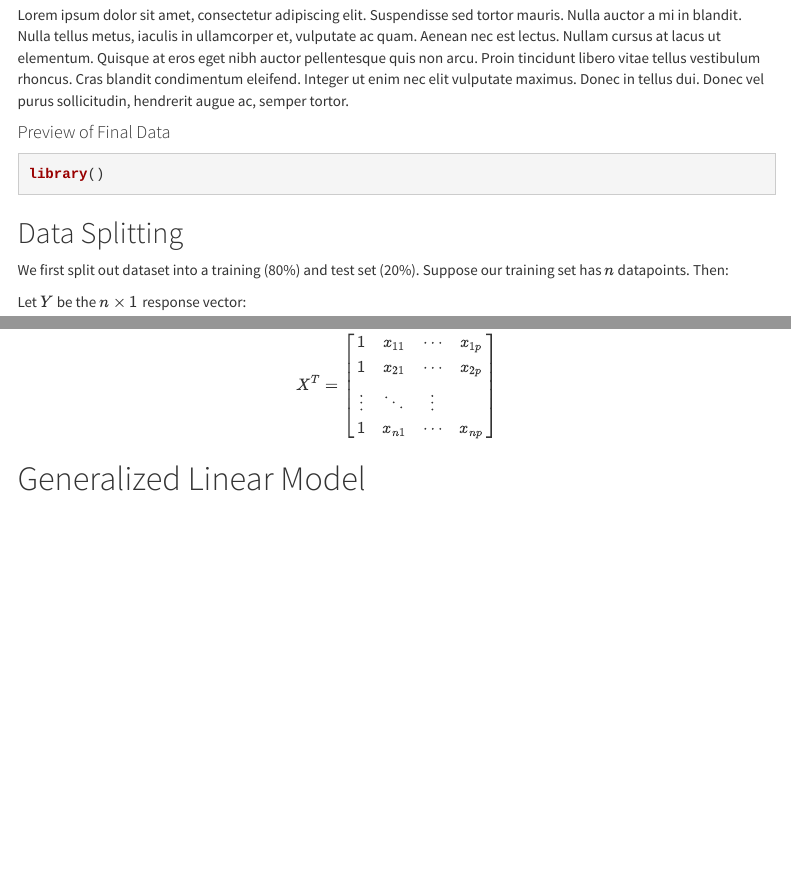
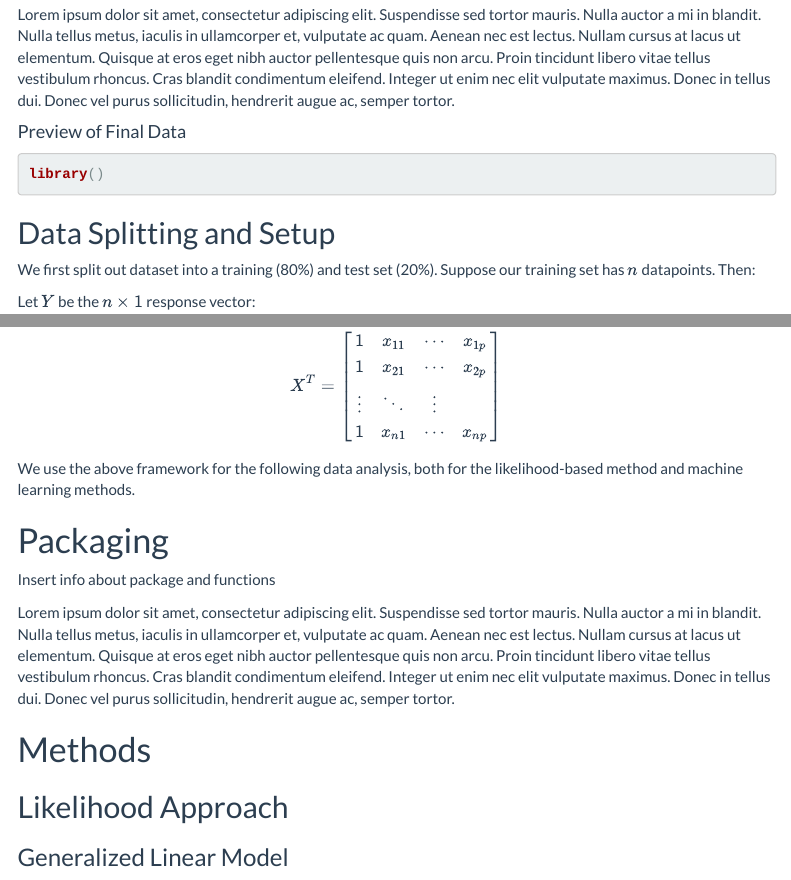
Before and after one commit to TTmaoWill/bios735Grp1, an R Markdown document (FinalReport/FinalReport.Rmd): the page in a window 1100 px wide, from 1480 px down, and a second part further down, joined at a grey line. Rendered offline with R 4.5, knitr and Pandoc, with nearby package versions; menus at the side of the page are left out.

Commit message:
edited html theme and section headers

````diff
--- a/FinalReport/FinalReport.Rmd
+++ b/FinalReport/FinalReport.Rmd
@@ -4,7 +4,7 @@ author: "Madhuri Raman, Will Tang, Xuejun Sun, Sophie Shan, Jiawen Du"
 date: "`r format(Sys.time(), '%m/%d/%Y')`"
 output:
   html_document:
-    theme: cosmo
+    theme: flatly
     toc: yes
     toc_float:
       collapsed: yes
@@ -64,7 +64,7 @@ library()
 
 ```
 
-## Data Splitting
+## Data Splitting and Setup
 
 \noindent We first split out dataset into a training (80\%) and test set (20\%). Suppose our training set has $n$ datapoints. Then:
 
@@ -85,8 +85,18 @@ $$ Y_i =
 \end{bmatrix}
 \]
 
+We use the above framework for the following data analysis, both for the likelihood-based method and machine learning methods.
 
-# Generalized Linear Model
+# Packaging
+
+Insert info about package and functions
+
+Lorem ipsum dolor sit amet, consectetur adipiscing elit. Suspendisse sed tortor mauris. Nulla auctor a mi in blandit. Nulla tellus metus, iaculis in ullamcorper et, vulputate ac quam. Aenean nec est lectus. Nullam cursus at lacus ut elementum. Quisque at eros eget nibh auctor pellentesque quis non arcu. Proin tincidunt libero vitae tellus vestibulum rhoncus. Cras blandit condimentum eleifend. Integer ut enim nec elit vulputate maximus. Donec in tellus dui. Donec vel purus sollicitudin, hendrerit augue ac, semper tortor.
+
+
+# Methods
+## Likelihood Approach
+### Generalized Linear Model
 
 \noindent  Let $p = P(Y=1|X)$. Since our response variable is binary, we fit a logistic  model on the dataset. We use the logit link.
 
````
Also changed, not shown: FinalReport/FinalReport.html, FinalReport/FinalReport.Rmd (8 more changed lines).
